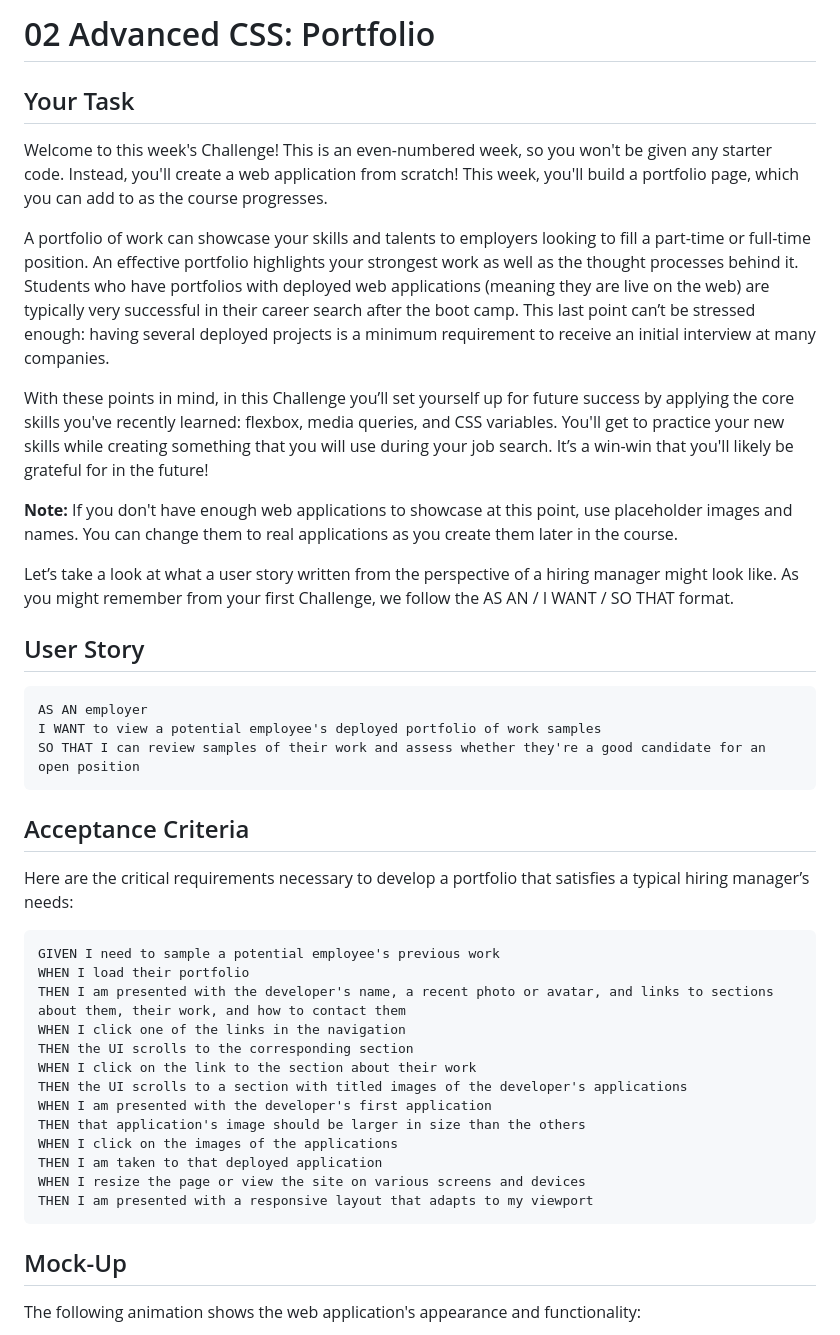
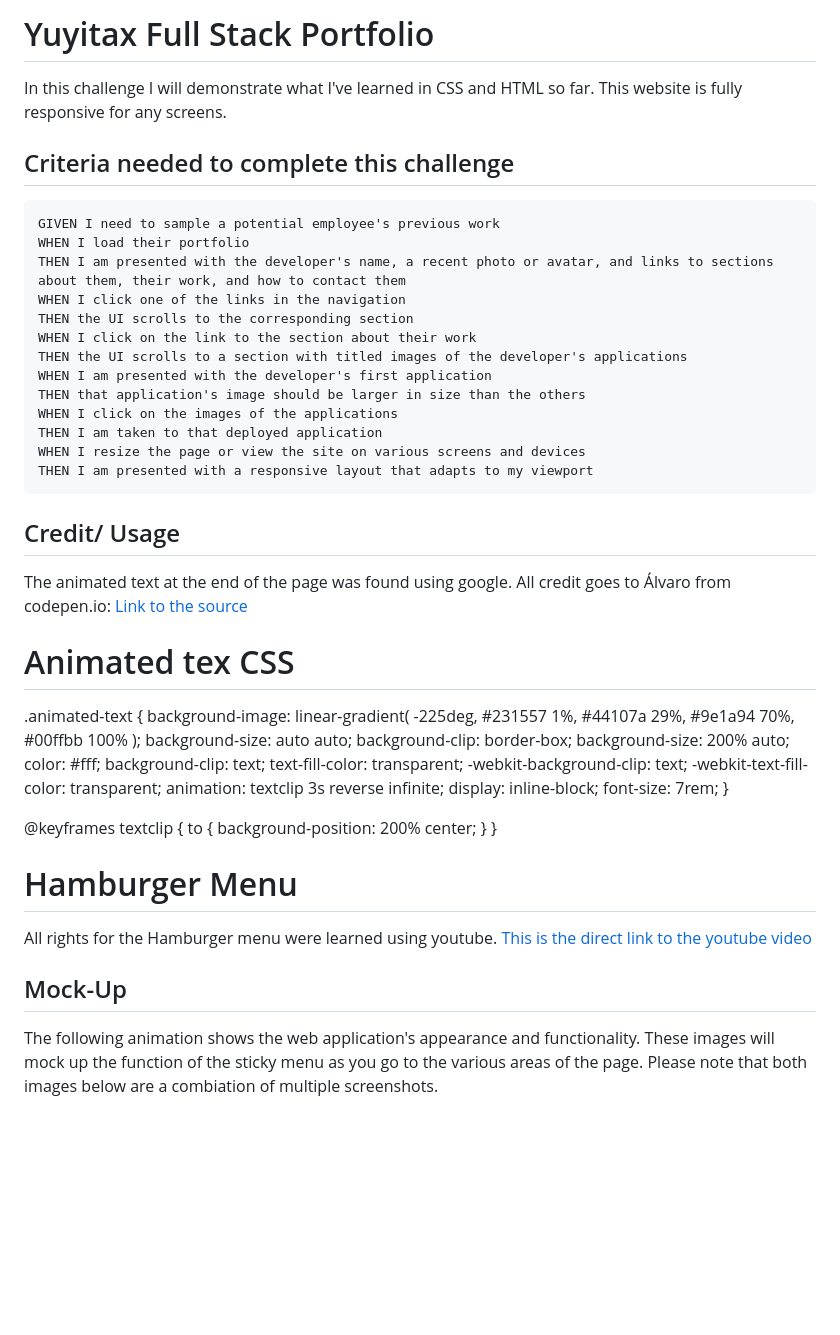
Before and after one commit to Yuyitax/yuyitax-portfolio, a Markdown page: README.md, the part around the change printed below. Rendered like a GitHub page; blank space fills up the shorter version.

````diff
--- a/README.md
+++ b/README.md
@@ -1,30 +1,8 @@
-# 02 Advanced CSS: Portfolio
+# Yuyitax Full Stack Portfolio
 
-## Your Task
+In this challenge I will demonstrate what I've learned in CSS and HTML so far. This website is fully responsive for any screens.
 
-Welcome to this week's Challenge! This is an even-numbered week, so you won't be given any starter code. Instead, you'll create a web application from scratch! This week, you'll build a portfolio page, which you can add to as the course progresses.
-
-A portfolio of work can showcase your skills and talents to employers looking to fill a part-time or full-time position. An effective portfolio highlights your strongest work as well as the thought processes behind it. Students who have portfolios with deployed web applications (meaning they are live on the web) are typically very successful in their career search after the boot camp. This last point can’t be stressed enough: having several deployed projects is a minimum requirement to receive an initial interview at many companies.
-
-With these points in mind, in this Challenge you’ll set yourself up for future success by applying the core skills you've recently learned: flexbox, media queries, and CSS variables. You'll get to practice your new skills while creating something that you will use during your job search. It’s a win-win that you'll likely be grateful for in the future!
-
-**Note:** If you don't have enough web applications to showcase at this point, use placeholder images and names. You can change them to real applications as you create them later in the course.
-
-Let’s take a look at what a user story written from the perspective of a hiring manager might look like. As you might remember from your first Challenge, we follow the AS AN / I WANT / SO THAT format.
-
-
-## User Story
-
-```
-AS AN employer
-I WANT to view a potential employee's deployed portfolio of work samples
-SO THAT I can review samples of their work and assess whether they're a good candidate for an open position
-```
-
-
-## Acceptance Criteria
-
-Here are the critical requirements necessary to develop a portfolio that satisfies a typical hiring manager’s needs:
+## Criteria needed to complete this challenge
 
 ```
 GIVEN I need to sample a potential employee's previous work
@@ -43,7 +21,44 @@ THEN I am presented with a responsive layout that adapts to my viewport
 ```
 
 
+## Credit/ Usage
+
+The animated text at the end of the page was found using google. All credit goes to Álvaro from codepen.io: [Link to the source](https://codepen.io/alvarotrigo/pen/PoKMyNO)
+
+# Animated tex CSS
+
+  .animated-text {
+    background-image: linear-gradient(
+      -225deg,
+      #231557 1%,
+      #44107a 29%,
+      #9e1a94 70%,
+      #00ffbb 100%
+    );
+    background-size: auto auto;
+    background-clip: border-box;
+    background-size: 200% auto;
+    color: #fff;
+    background-clip: text;
+    text-fill-color: transparent;
+    -webkit-background-clip: text;
+    -webkit-text-fill-color: transparent;
+    animation: textclip 3s reverse infinite;
+    display: inline-block;
+        font-size: 7rem;
+  }
+
+  @keyframes textclip {
+    to {
+      background-position: 200% center;
+    }
+  }
+
+  # Hamburger Menu
+  All rights for the Hamburger menu were learned using youtube. [This is the direct link to the youtube video](https://www.youtube.com/watch?v=flItyHiDm7E)
+
+
 ## Mock-Up
 
-The following animation shows the web application's appearance and functionality:
+The following animation shows the web application's appearance and functionality. These images will mock up the function of the sticky menu as you go to the various areas of the page. Please note that both images below are a combiation of multiple screenshots.
 
````
Also changed, not shown: other parts of README.md (+4 -54 lines), assets/images/behance-icon.png (added), assets/images/code-symbol_blue.jpg (added), assets/images/code-symbol_green.jpg (added), assets/images/linkedin-icon.png (added), assets/images/yuyitax-portfolio-desktop-view.jpg (added), assets/images/yuyitax-portfolio-mobile-view.jpg (added), 3 other files.
